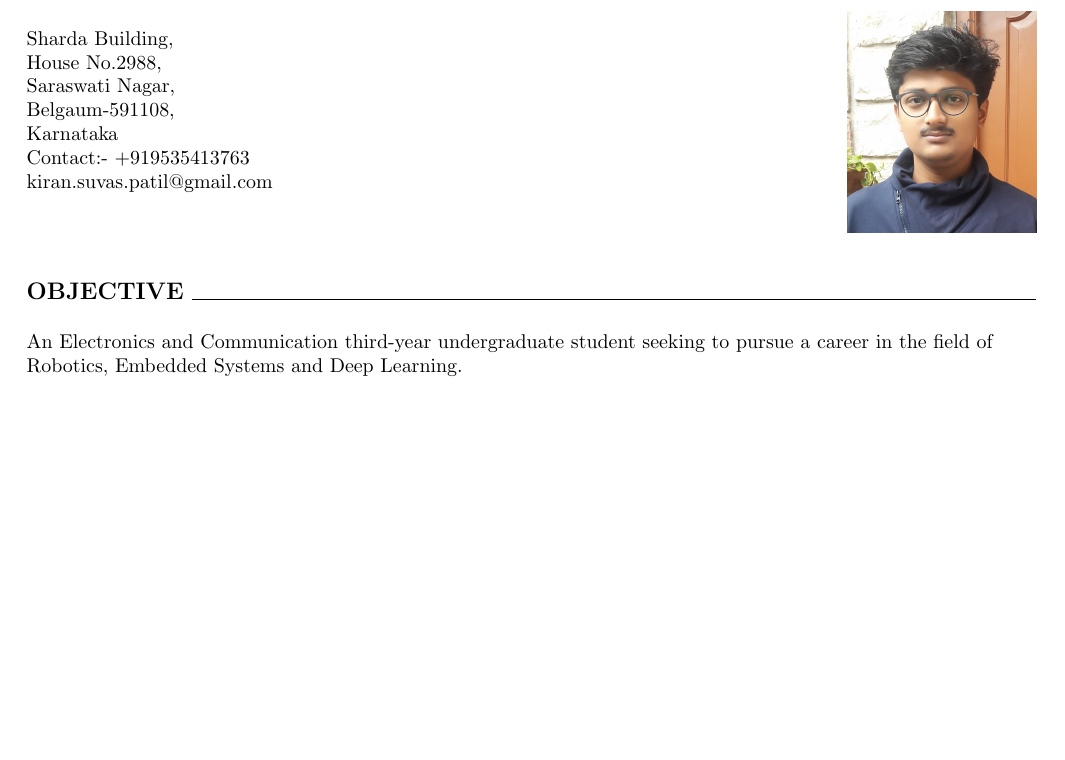
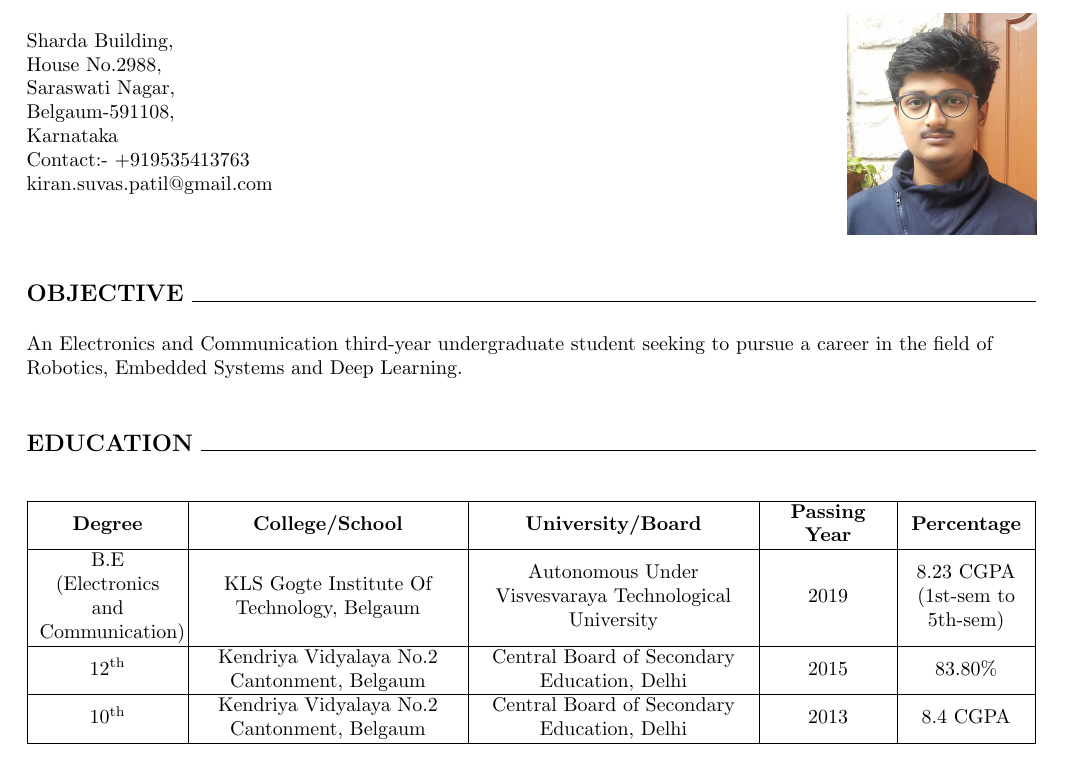
Before and after one commit to kirangit27/Kiran_Resume, a LaTeX CV (Kiran_Resume.tex): part of the page, cut so that both start at the same text, the shorter picture padded with empty space. Compiled offline with pdfLaTeX.

Commit message:
3rd version - Education

```diff
--- a/Kiran_Resume.tex
+++ b/Kiran_Resume.tex
@@ -43,5 +43,23 @@
 		pursue a career in the field of Robotics, Embedded Systems and Deep Learning.
 	\end{flushleft}
 
+	\begin{flushleft}
+		\vspace{5mm}
+		\large{\textbf{EDUCATION}}
+		\vspace{0.5mm}
+		\noindent\hrulefill
+		\vspace{0.5mm}
+	\end{flushleft}
+	\begin{table}[h!]
+		\begin{center}
+			\begin{tabular}{|C{2.4cm}|C{4.5cm}|C{4.7cm}|C{2cm}|C{2cm}|}
+				\hline \textbf{Degree} & \textbf{College/School} & \textbf{University/Board} & \textbf{Passing Year} & \textbf{Percentage}\\ \hline
+				B.E (Electronics and Communication) & KLS Gogte Institute Of Technology, Belgaum & Autonomous Under Visvesvaraya Technological University & 2019 & 8.23 CGPA (1st-sem to 5th-sem)\\\hline
+				12\textsuperscript{th} & Kendriya Vidyalaya No.2 Cantonment, Belgaum & Central Board of Secondary Education, Delhi & 2015 & 83.80\%\\\hline
+				10\textsuperscript{th} & Kendriya Vidyalaya No.2 Cantonment, Belgaum & Central Board of Secondary Education, Delhi & 2013 & 8.4 CGPA\\\hline
+			\end{tabular}
+		\end{center}
+	\end{table}
+
 
 \end{document}
```
Also changed, not shown: Kiran_Resume.pdf, 2 other files.
